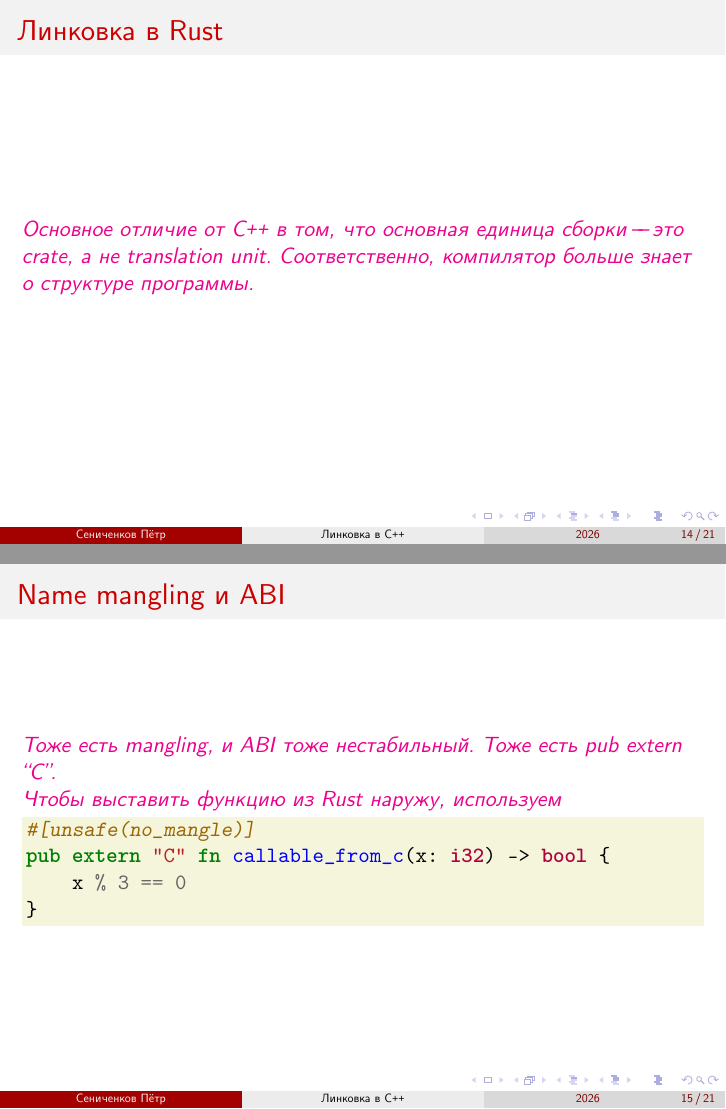
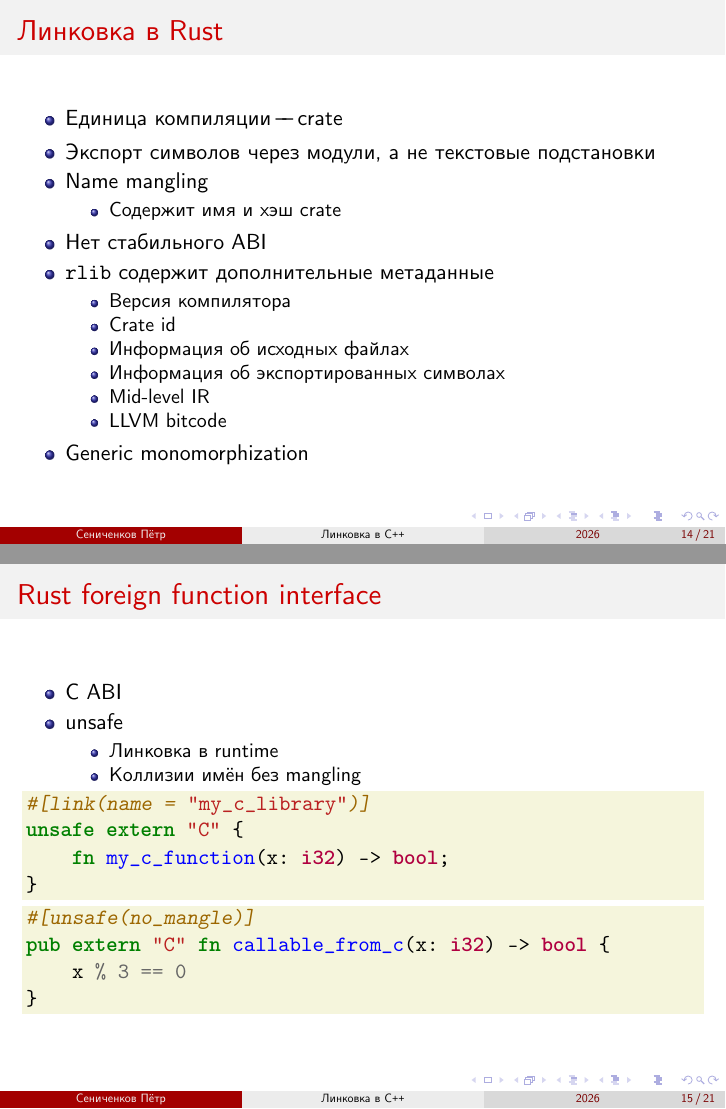
Before and after one commit to p-senichenkov/cpp-linking-talk, LaTeX slides (slides/slides.tex): pages 18 and 19 of 26, joined at a grey line. The pictures show the PDF file slides/slides.pdf that the author committed with the source.

Commit message:
Update slides

```diff
--- a/slides/slides.tex
+++ b/slides/slides.tex
@@ -268,18 +269,45 @@
 \section{Линковка в Rust}
 
 \begin{frame}{Линковка в Rust}
-    \comment{Основное отличие от \cpp в том, что основная единица сборки "--- это crate, а не
-    translation unit.
-    Соответственно, компилятор больше знает о структуре программы.}
+    \begin{itemize}
+        \item Единица компиляции "--- crate
+        \item Экспорт символов через модули, а не текстовые подстановки
+        \item Name mangling
+            \begin{itemize}
+                \item Содержит имя и хэш crate
+            \end{itemize}
+        \item Нет стабильного ABI
+        \item \texttt{rlib} содержит дополнительные метаданные
+            \begin{itemize}
+                \item Версия компилятора
+                \item Crate id
+                \item Информация об исходных файлах
+                \item Информация об экспортированных символах
+                \item Mid-level IR
+                \item LLVM bitcode
+            \end{itemize}
+        \item Generic monomorphization
+    \end{itemize}
 \end{frame}
 
-\begin{frame}[fragile]{Name mangling и ABI}
-    \comment{Тоже есть mangling, и ABI тоже нестабильный.
-    Тоже есть pub extern ``C''.}
+\begin{frame}[fragile]{Rust foreign function interface}
+    \begin{itemize}
+        \item C ABI
+        \item unsafe
+            \begin{itemize}
+                \item Линковка в runtime
+                \item Коллизии имён без mangling
+            \end{itemize}
+    \end{itemize}
 
-    \comment{Чтобы выставить функцию из Rust наружу, используем}
+    \begin{minted}{rust}
+        #[link(name = "my_c_library")]
+        unsafe extern "C" {
+            fn my_c_function(x: i32) -> bool;
+        }
+    \end{minted}
 
-    \begin{minted}[autogobble=true]{rust}
+    \begin{minted}{rust}
         #[unsafe(no_mangle)]
         pub extern "C" fn callable_from_c(x: i32) -> bool {
             x % 3 == 0
```
Also changed, not shown: slides/slides.pdf, slides/slides.tex (38 more changed lines).
